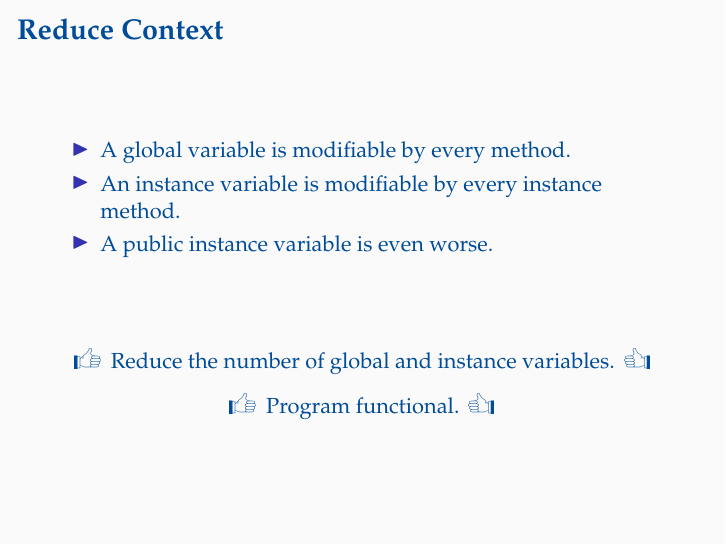
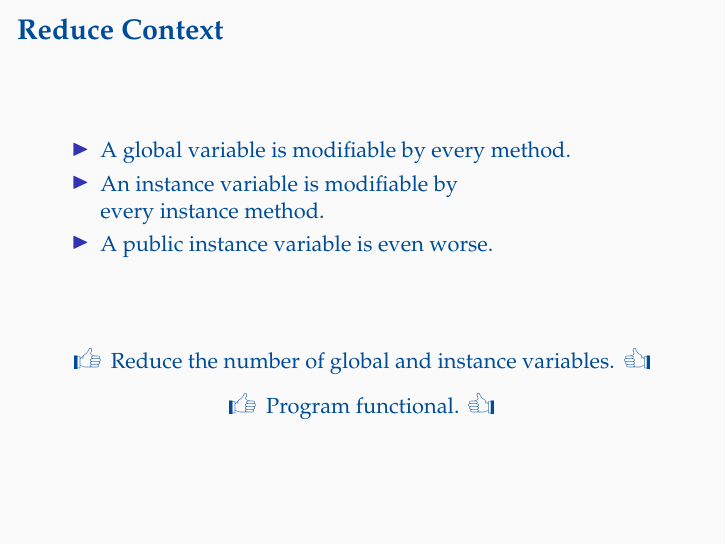
Before and after one commit to oleks/refactoring, LaTeX slides (slides/master.tex, which reads slides/catalogue/reduce-context.tex): page 14 of 21. Compiled offline with pdfLaTeX.

Commit message:
Alignment

```diff
--- a/slides/catalogue/reduce-context.tex
+++ b/slides/catalogue/reduce-context.tex
@@ -6,7 +6,7 @@
 
 \item A global variable is modifiable by every method.
 
-\item An instance variable is modifiable by every instance method.
+\item An instance variable is modifiable by \\ every instance method.
 
 \item A public instance variable is even worse.
 
```
